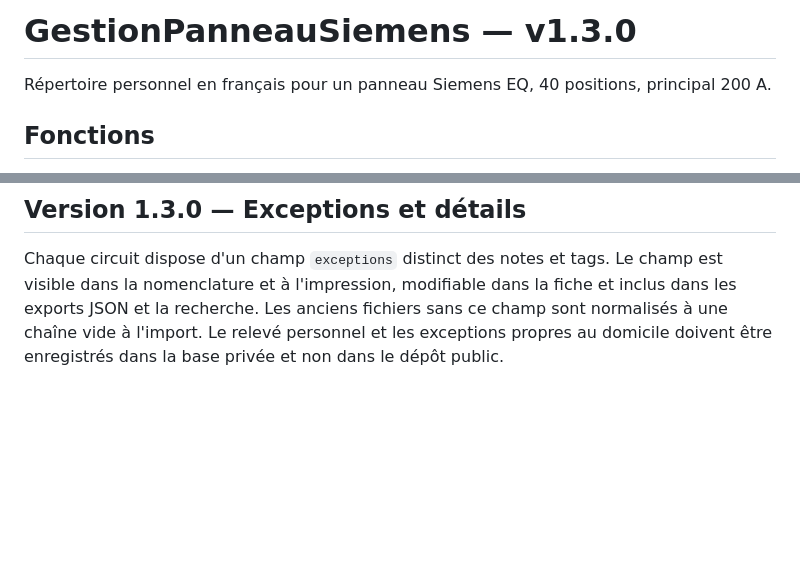
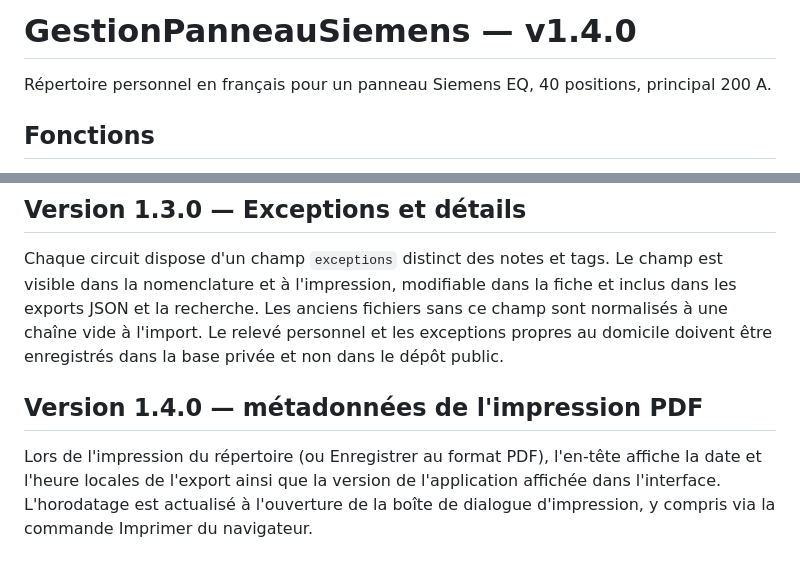
Before and after one commit to nathanbegin/GestionPanneauSiemens, a Markdown page: README.md, 2 parts joined by grey strips. Rendered like a GitHub page; blank space fills up the shorter version.

Commit message:
docs: document PDF export metadata in v1.4.0

```diff
--- a/README.md
+++ b/README.md
@@ -1,4 +1,4 @@
-# GestionPanneauSiemens — v1.3.0
+# GestionPanneauSiemens — v1.4.0
 Répertoire personnel en français pour un panneau Siemens EQ, 40 positions, principal 200 A.
 
 ## Fonctions
@@ -38,3 +38,6 @@ Le relevé utilisateur est injecté uniquement via `PANEL_SURVEY_CONFIG` (config
 
 ## Version 1.3.0 — Exceptions et détails
 Chaque circuit dispose d'un champ `exceptions` distinct des notes et tags. Le champ est visible dans la nomenclature et à l'impression, modifiable dans la fiche et inclus dans les exports JSON et la recherche. Les anciens fichiers sans ce champ sont normalisés à une chaîne vide à l'import. Le relevé personnel et les exceptions propres au domicile doivent être enregistrés dans la base privée et non dans le dépôt public.
+
+## Version 1.4.0 — métadonnées de l'impression PDF
+Lors de l'impression du répertoire (ou Enregistrer au format PDF), l'en-tête affiche la date et l'heure locales de l'export ainsi que la version de l'application affichée dans l'interface. L'horodatage est actualisé à l'ouverture de la boîte de dialogue d'impression, y compris via la commande Imprimer du navigateur.
```
